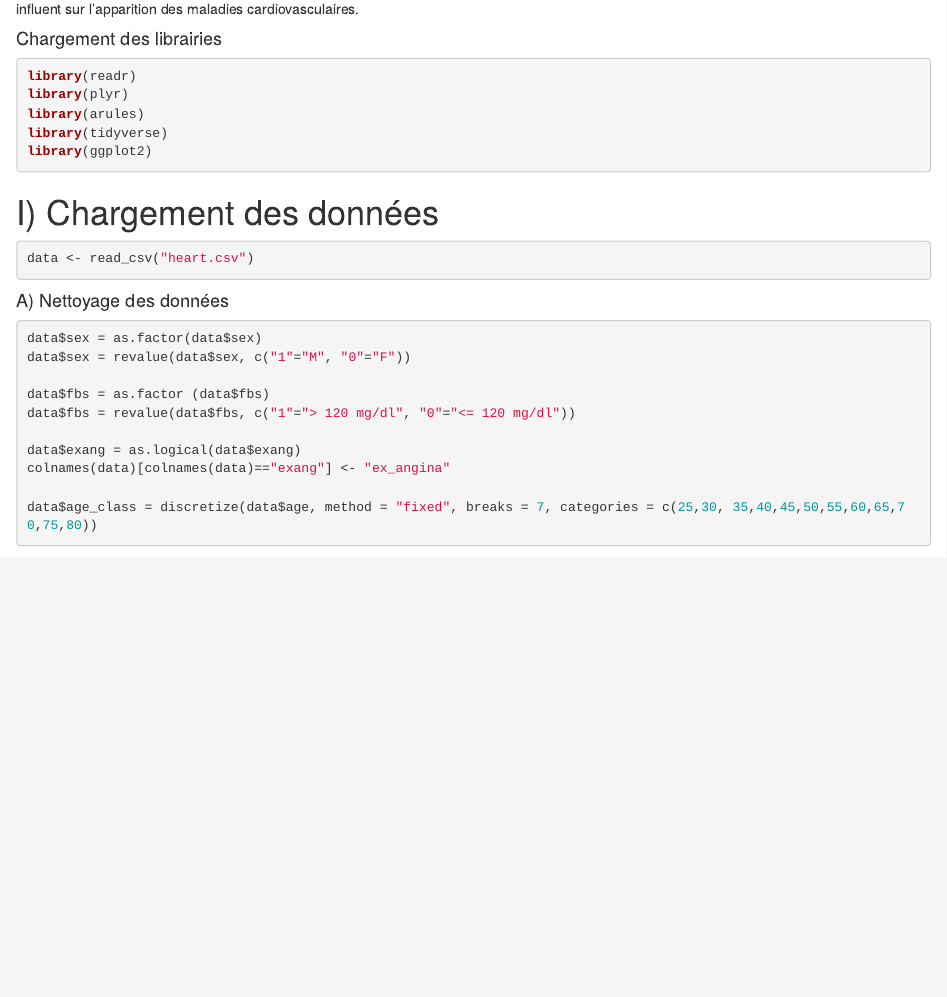
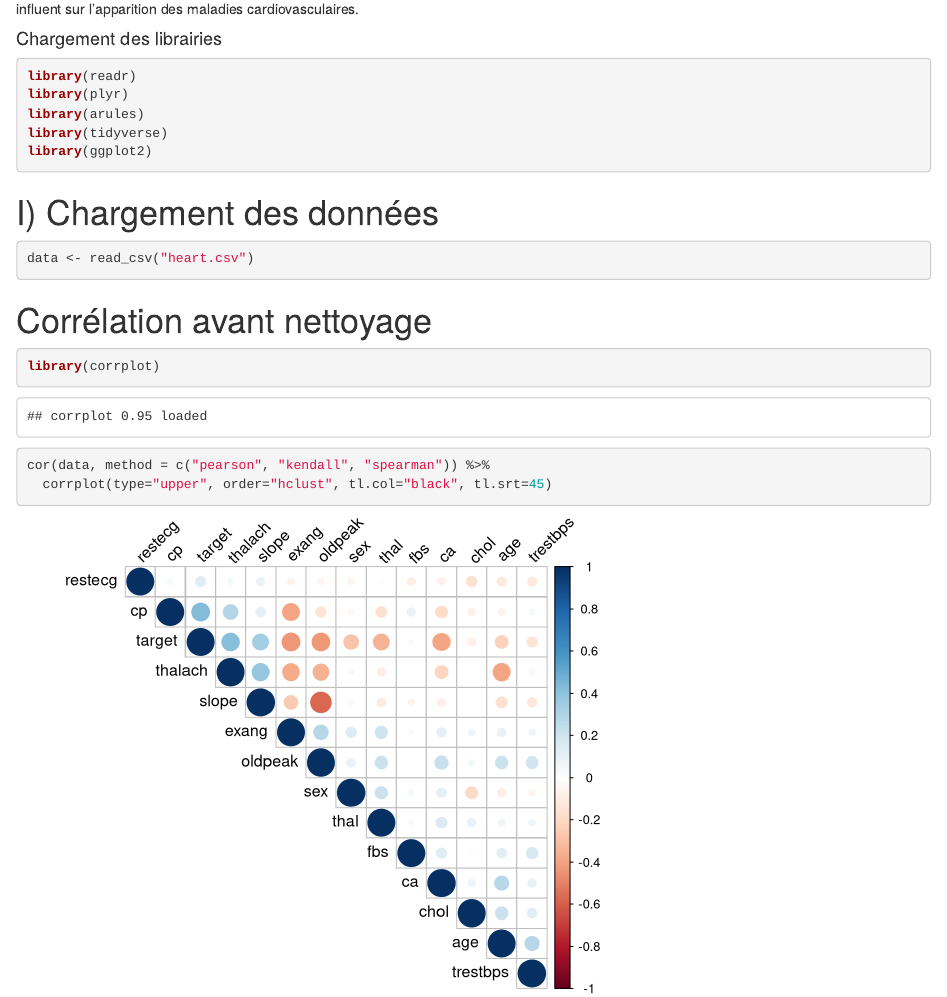
Before and after one commit to apoque/Heart-Disease-UCI, an R Markdown document (Rattrapage.Rmd): the page in a window 1100 px wide, from 500 px down. Rendered offline with R 4.5, knitr and Pandoc, with nearby package versions; some code elsewhere in the file could not run offline.

Commit message:
Matrice de corrélation

````diff
--- a/Rattrapage.Rmd
+++ b/Rattrapage.Rmd
@@ -41,7 +41,15 @@ library(ggplot2)
 ```{r, warning=FALSE, message=FALSE}
 data <- read_csv("heart.csv")
 ```
+# Corrélation avant nettoyage
 
+```{r}
+library(corrplot)
+
+cor(data, method = c("pearson", "kendall", "spearman")) %>%
+  corrplot(type="upper", order="hclust", tl.col="black", tl.srt=45)
+
+```
 #### A) Nettoyage des données
 ```{r, warning=FALSE, message=FALSE}
 data$sex = as.factor(data$sex)
````
Also changed, not shown: Rattrapage.html, Rattrapage.Rmd (3 more changed lines).
